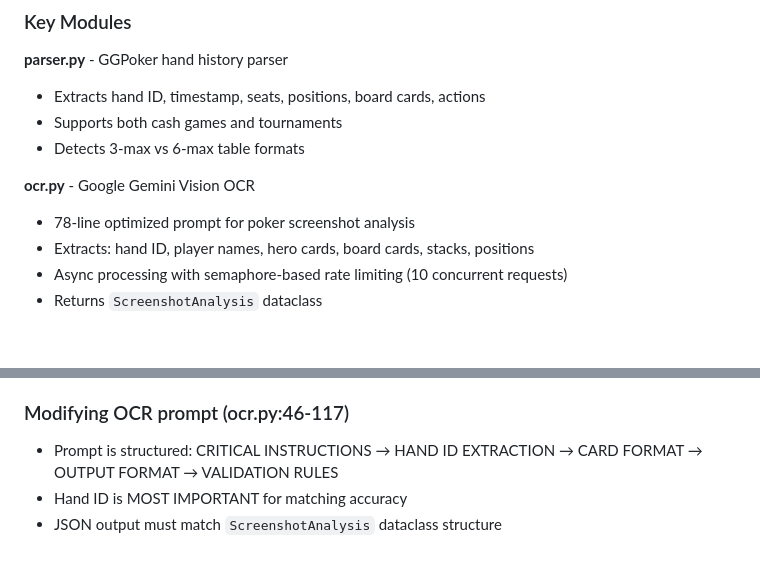
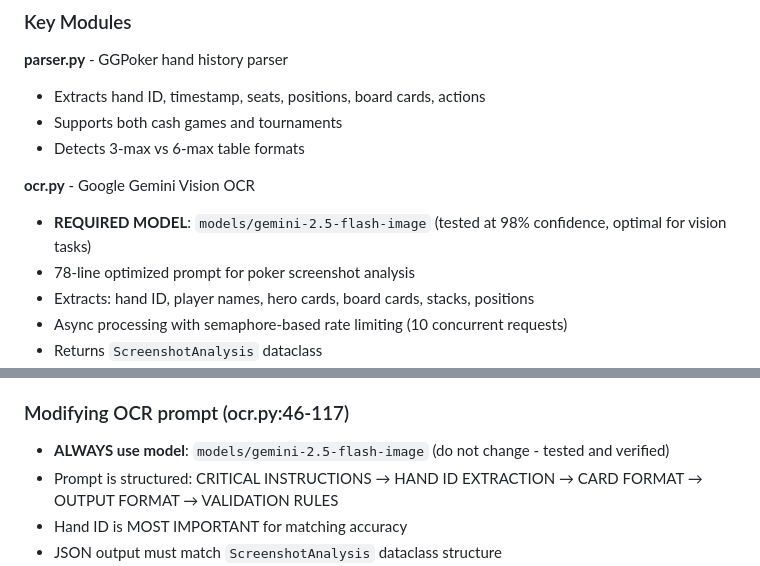
Before and after one commit to clickmediapropy/ggrevealer-3-repl, a Markdown page: CLAUDE.md, 2 parts joined by grey strips. Drawn GitHub-style; blank space fills up the shorter version.

Commit message:
Document required OCR model in CLAUDE.md
Added documentation specifying that 'models/gemini-2.5-flash-image' must always be used for OCR operations. Included notes in both the Key Modules section and Common Development Patterns section.

🤖 Generated with [Claude Code](https://claude.com/claude-code)

Co-Authored-By: Claude <noreply@anthropic.com>

```diff
--- a/CLAUDE.md
+++ b/CLAUDE.md
@@ -69,6 +69,7 @@ Get API key from: https://makersuite.google.com/app/apikey
 - Detects 3-max vs 6-max table formats
 
 **ocr.py** - Google Gemini Vision OCR
+- **REQUIRED MODEL**: `models/gemini-2.5-flash-image` (tested at 98% confidence, optimal for vision tasks)
 - 78-line optimized prompt for poker screenshot analysis
 - Extracts: hand ID, player names, hero cards, board cards, stacks, positions
 - Async processing with semaphore-based rate limiting (10 concurrent requests)
@@ -179,6 +180,7 @@ Prevents API rate limit violations while maximizing throughput.
 5. Add negative lookaheads to prevent over-matching
 
 ### Modifying OCR prompt (ocr.py:46-117)
+- **ALWAYS use model**: `models/gemini-2.5-flash-image` (do not change - tested and verified)
 - Prompt is structured: CRITICAL INSTRUCTIONS → HAND ID EXTRACTION → CARD FORMAT → OUTPUT FORMAT → VALIDATION RULES
 - Hand ID is MOST IMPORTANT for matching accuracy
 - JSON output must match `ScreenshotAnalysis` dataclass structure
```
